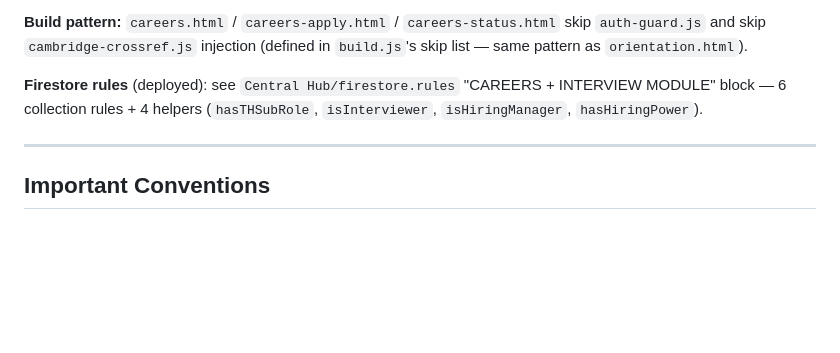
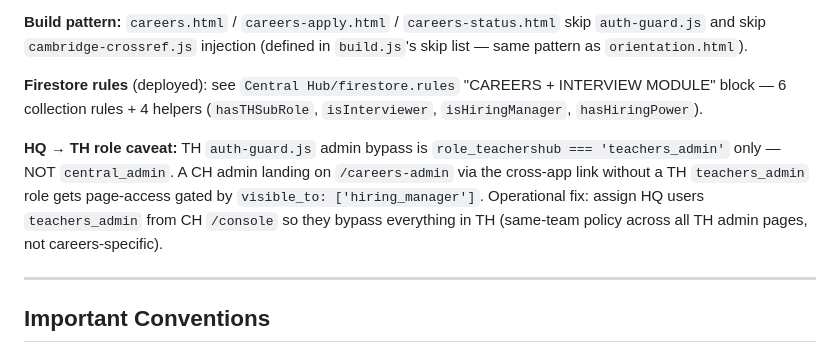
Before and after one commit to a-perdana/Teachers-Hub, a Markdown page: CLAUDE.md, the part around the change. Drawn GitHub-style; blank space fills up the shorter version.

Commit message:
docs(claude-md): note HQ → TH role caveat for careers module
Adds a one-paragraph note to the Careers + Interview Module section:
TH auth-guard's admin bypass is teachers_admin only, not central_admin.
HQ users opening /careers-admin via the CH cross-app link need
teachers_admin OR hiring_manager sub-role; operational fix is to grant
teachers_admin from /console.

Co-Authored-By: Claude Opus 4.7 (1M context) <noreply@anthropic.com>

```diff
--- a/CLAUDE.md
+++ b/CLAUDE.md
@@ -422,6 +422,8 @@ Public teacher recruitment + structured interview scoring. Six TH pages + 6 Fire
 
 **Firestore rules** (deployed): see `Central Hub/firestore.rules` "CAREERS + INTERVIEW MODULE" block — 6 collection rules + 4 helpers (`hasTHSubRole`, `isInterviewer`, `isHiringManager`, `hasHiringPower`).
 
+**HQ → TH role caveat:** TH `auth-guard.js` admin bypass is `role_teachershub === 'teachers_admin'` only — NOT `central_admin`. A CH admin landing on `/careers-admin` via the cross-app link without a TH `teachers_admin` role gets page-access gated by `visible_to: ['hiring_manager']`. Operational fix: assign HQ users `teachers_admin` from CH `/console` so they bypass everything in TH (same-team policy across all TH admin pages, not careers-specific).
+
 ---
 
 ## Important Conventions
```
